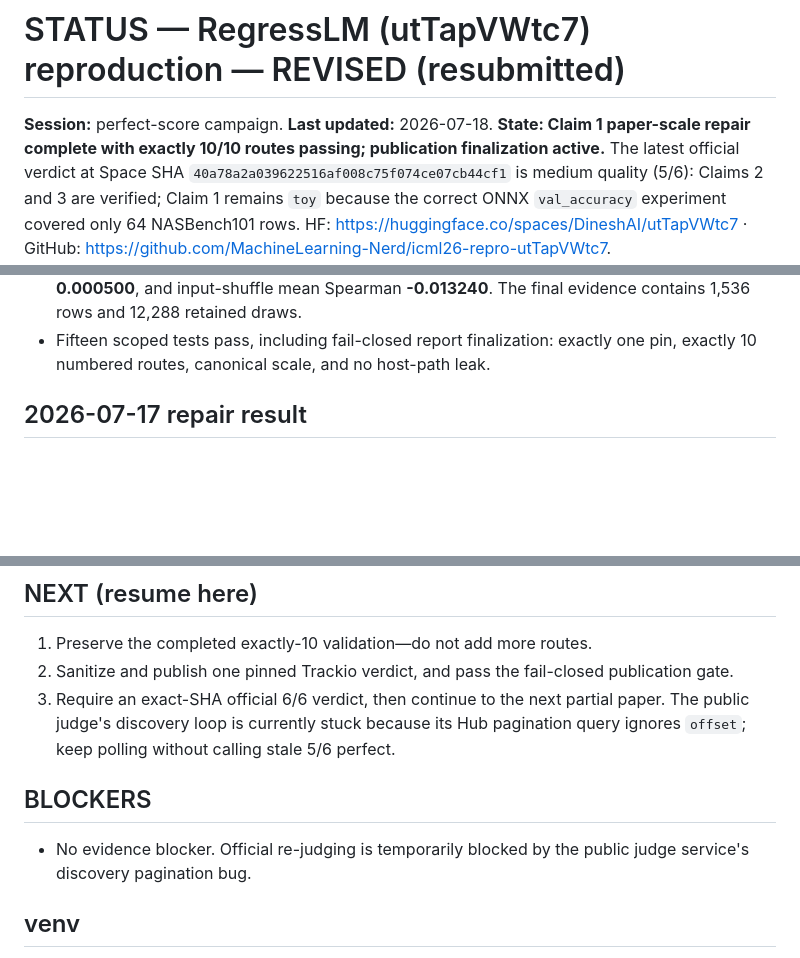
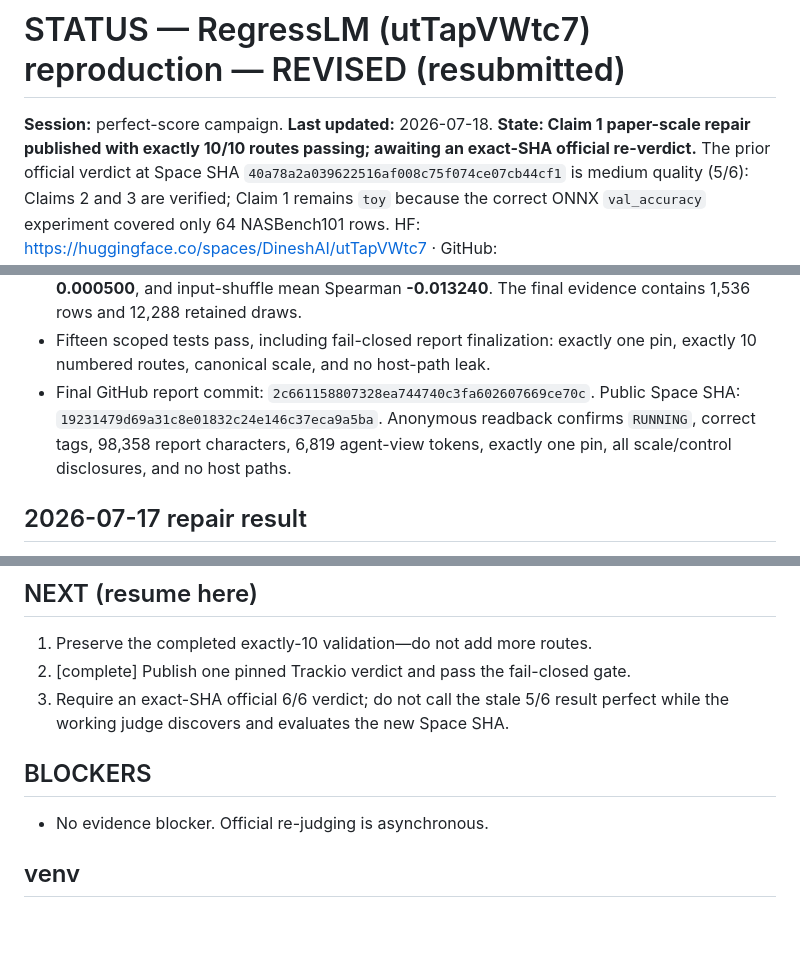
Before and after one commit to MachineLearning-Nerd/icml26-repro-utTapVWtc7, a Markdown page: STATUS.md, 3 parts joined by grey strips. Drawn GitHub-style; blank space fills up the shorter version.

Commit message:
Record published RegressLM exact Space SHA

```diff
--- a/STATUS.md
+++ b/STATUS.md
@@ -1,8 +1,8 @@
 # STATUS — RegressLM (utTapVWtc7) reproduction — REVISED (resubmitted)
 
 **Session:** perfect-score campaign. **Last updated:** 2026-07-18.
-**State: Claim 1 paper-scale repair complete with exactly 10/10 routes passing;
-publication finalization active.** The latest
+**State: Claim 1 paper-scale repair published with exactly 10/10 routes passing;
+awaiting an exact-SHA official re-verdict.** The prior
 official verdict at Space SHA `40a78a2a039622516af008c75f074ce07cb44cf1`
 is medium quality (5/6): Claims 2 and 3 are verified; Claim 1 remains `toy`
 because the correct ONNX `val_accuracy` experiment covered only 64
@@ -31,6 +31,11 @@ GitHub: https://github.com/MachineLearning-Nerd/icml26-repro-utTapVWtc7.
   The final evidence contains 1,536 rows and 12,288 retained draws.
 - Fifteen scoped tests pass, including fail-closed report finalization: exactly
   one pin, exactly 10 numbered routes, canonical scale, and no host-path leak.
+- Final GitHub report commit: `2c661158807328ea744740c3fa602607669ce70c`.
+  Public Space SHA: `19231479d69a31c8e01832c24e146c37eca9a5ba`.
+  Anonymous readback confirms `RUNNING`, correct tags, 98,358 report characters,
+  6,819 agent-view tokens, exactly one pin, all scale/control disclosures, and
+  no host paths.
 
 ## 2026-07-17 repair result
 
@@ -104,16 +109,12 @@ uv pip install "transformers==4.53.2"   # matches checkpoint export version
 
 ## NEXT (resume here)
 1. Preserve the completed exactly-10 validation—do not add more routes.
-2. Sanitize and
-   publish one pinned Trackio verdict, and pass the fail-closed publication gate.
-3. Require an exact-SHA official 6/6 verdict, then continue to the next partial
-   paper. The public judge's discovery loop is currently stuck because its Hub
-   pagination query ignores `offset`; keep polling without calling stale 5/6
-   perfect.
+2. [complete] Publish one pinned Trackio verdict and pass the fail-closed gate.
+3. Require an exact-SHA official 6/6 verdict; do not call the stale 5/6 result
+   perfect while the working judge discovers and evaluates the new Space SHA.
 
 ## BLOCKERS
-- No evidence blocker. Official re-judging is temporarily blocked by the public
-  judge service's discovery pagination bug.
+- No evidence blocker. Official re-judging is asynchronous.
 
 ## venv
 `papers/icml26-repro-utTapVWtc7-regresslm/.venv` (py3.12); `transformers==4.53.2`, `torch 2.7.1+cu126` (local sm_61-compatible build).
```
